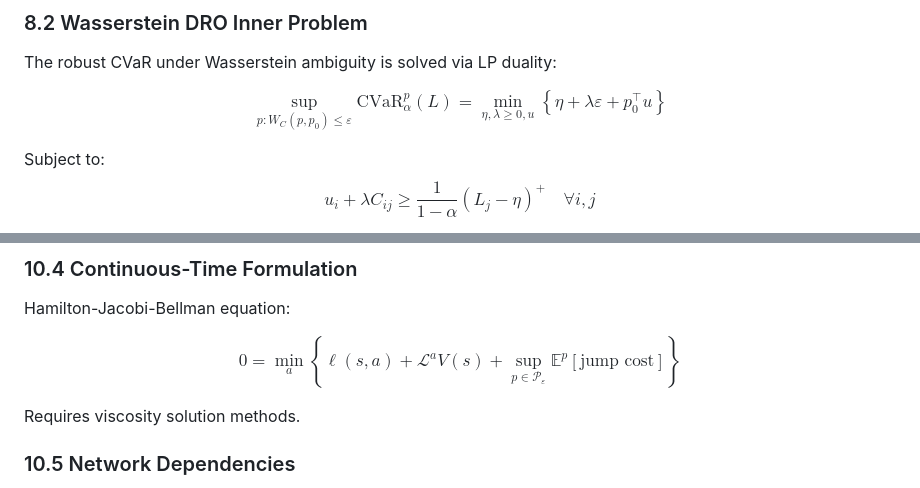
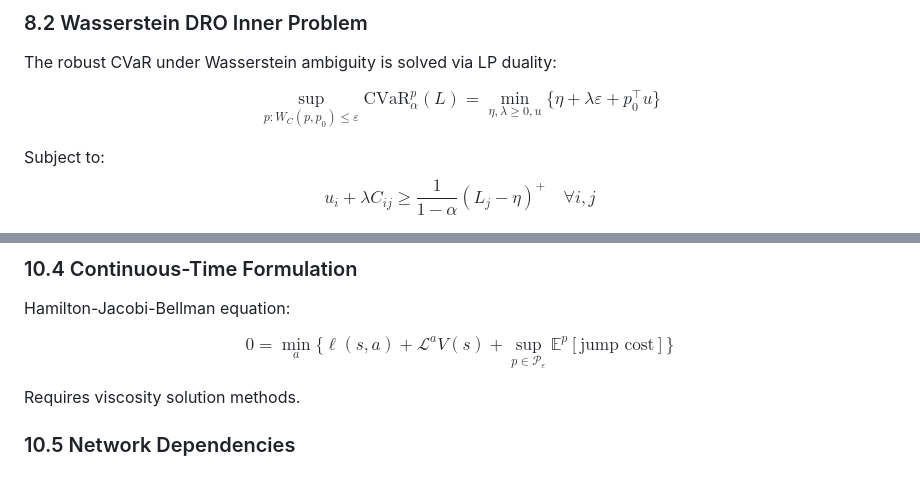
Before and after one commit to DealExMachina/sov-strat-games, a Markdown page: docs/bellman_wasserstein_mean_field_framework.md, 2 parts joined by grey strips. Rendered like a GitHub page.

Commit message:
Fix LaTeX curly braces for GitHub rendering
Co-authored-by: Cursor <cursoragent@cursor.com>

```diff
--- a/docs/bellman_wasserstein_mean_field_framework.md
+++ b/docs/bellman_wasserstein_mean_field_framework.md
@@ -658,7 +658,7 @@ Where $n_{\text{LP}}$ is the time to solve the Wasserstein DRO LP (~10-50ms).
 
 The robust CVaR under Wasserstein ambiguity is solved via LP duality:
 
-$$\sup_{p : W_C(p, p_0) \leq \varepsilon} \text{CVaR}_\alpha^p(L) = \min_{\eta, \lambda \geq 0, u} \left\{\eta + \lambda\varepsilon + p_0^\top u\right\}$$
+$$\sup_{p : W_C(p, p_0) \leq \varepsilon} \text{CVaR}_\alpha^p(L) = \min_{\eta, \lambda \geq 0, u} \Big\{\eta + \lambda\varepsilon + p_0^\top u\Big\}$$
 
 Subject to:
 $$u_i + \lambda C_{ij} \geq \frac{1}{1-\alpha}(L_j - \eta)^+ \quad \forall i, j$$
@@ -828,7 +828,7 @@ Where $b_t$ is belief distribution over states.
 
 Hamilton-Jacobi-Bellman equation:
 
-$$0 = \min_a \left\{\ell(s,a) + \mathcal{L}^a V(s) + \sup_{p \in \mathcal{P}_\varepsilon} \mathbb{E}^p[\text{jump cost}]\right\}$$
+$$0 = \min_a \Big\{\ell(s,a) + \mathcal{L}^a V(s) + \sup_{p \in \mathcal{P}_\varepsilon} \mathbb{E}^p[\text{jump cost}]\Big\}$$
 
 Requires viscosity solution methods.
 
```
